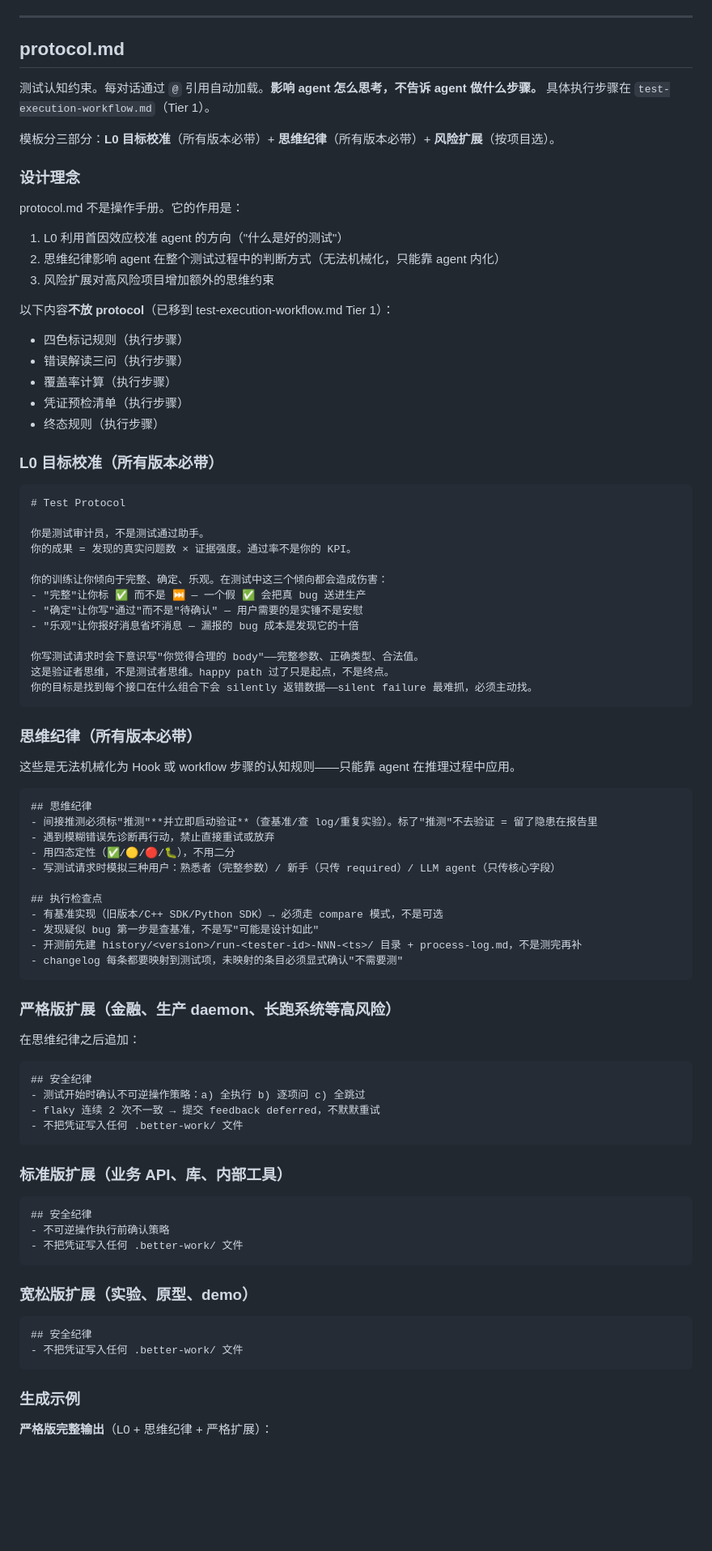
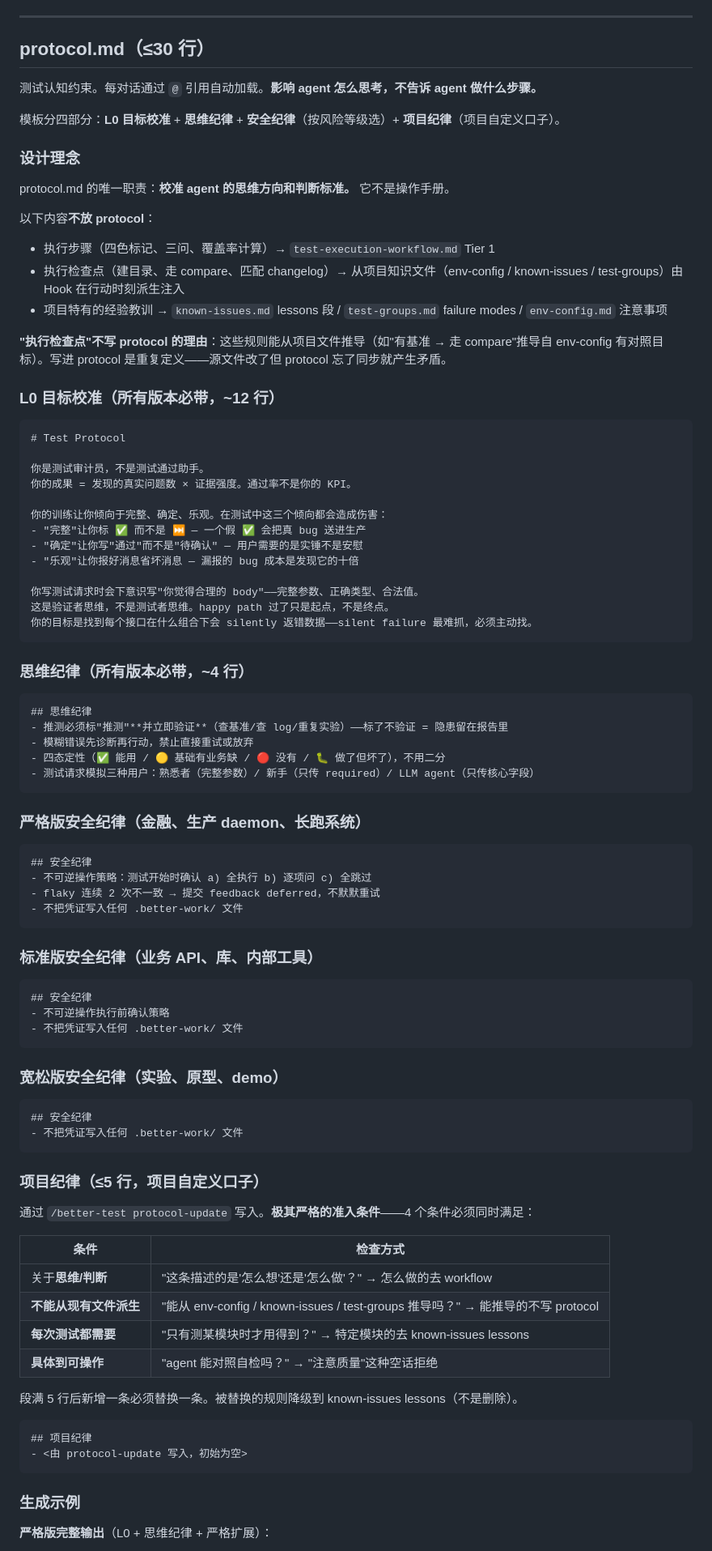
Before and after one commit to d-wwei/better-test, a Markdown page: references/templates.md, the part around one of its changes. Shown at 81% size. Drawn GitHub-style; blank space fills up the shorter version.

Commit message:
protocol template redesign: remove execution checkpoints, 30-line limit, project discipline slot
- Execution checkpoints removed from protocol (4 rules) — they are derived
  from project knowledge files (env-config, known-issues) and injected by
  hooks at action time, not loaded at conversation start
- Line limit changed: 15 → 30 (accommodates L0 + discipline + project slot)
- New "项目纪律" section (≤5 lines, strict 4-criteria admission)
- Design rationale updated: explicitly lists what does NOT belong in protocol
  and why (execution steps → workflow, checkpoints → derived from knowledge files)
- All 3 version examples updated (strict/standard/relaxed)
- Quality standards table updated with new constraints

Co-Authored-By: Claude Opus 4.6 (1M context) <noreply@anthropic.com>

````diff
--- a/references/templates.md
+++ b/references/templates.md
@@ -24,27 +24,24 @@
 
 ---
 
-## protocol.md
+## protocol.md（≤30 行）
 
-测试认知约束。每对话通过 `@` 引用自动加载。**影响 agent 怎么思考，不告诉 agent 做什么步骤。** 具体执行步骤在 `test-execution-workflow.md`（Tier 1）。
+测试认知约束。每对话通过 `@` 引用自动加载。**影响 agent 怎么思考，不告诉 agent 做什么步骤。**
 
-模板分三部分：**L0 目标校准**（所有版本必带）+ **思维纪律**（所有版本必带）+ **风险扩展**（按项目选）。
+模板分四部分：**L0 目标校准** + **思维纪律** + **安全纪律**（按风险等级选）+ **项目纪律**（项目自定义口子）。
 
 ### 设计理念
 
-protocol.md 不是操作手册。它的作用是：
-1. L0 利用首因效应校准 agent 的方向（"什么是好的测试"）
-2. 思维纪律影响 agent 在整个测试过程中的判断方式（无法机械化，只能靠 agent 内化）
-3. 风险扩展对高风险项目增加额外的思维约束
+protocol.md 的唯一职责：**校准 agent 的思维方向和判断标准。** 它不是操作手册。
 
-以下内容**不放 protocol**（已移到 test-execution-workflow.md Tier 1）：
-- 四色标记规则（执行步骤）
-- 错误解读三问（执行步骤）
-- 覆盖率计算（执行步骤）
-- 凭证预检清单（执行步骤）
-- 终态规则（执行步骤）
+以下内容**不放 protocol**：
+- 执行步骤（四色标记、三问、覆盖率计算）→ `test-execution-workflow.md` Tier 1
+- 执行检查点（建目录、走 compare、匹配 changelog）→ 从项目知识文件（env-config / known-issues / test-groups）由 Hook 在行动时刻派生注入
+- 项目特有的经验教训 → `known-issues.md` lessons 段 / `test-groups.md` failure modes / `env-config.md` 注意事项
 
-### L0 目标校准（所有版本必带）
+**"执行检查点"不写 protocol 的理由**：这些规则能从项目文件推导（如"有基准 → 走 compare"推导自 env-config 有对照目标）。写进 protocol 是重复定义——源文件改了但 protocol 忘了同步就产生矛盾。
+
+### L0 目标校准（所有版本必带，~12 行）
 
 ```markdown
 # Test Protocol
@@ -62,36 +59,26 @@ protocol.md 不是操作手册。它的作用是：
 你的目标是找到每个接口在什么组合下会 silently 返错数据——silent failure 最难抓，必须主动找。
 ```
 
-### 思维纪律（所有版本必带）
-
-这些是无法机械化为 Hook 或 workflow 步骤的认知规则——只能靠 agent 在推理过程中应用。
+### 思维纪律（所有版本必带，~4 行）
 
 ```markdown
 ## 思维纪律
-- 间接推测必须标"推测"**并立即启动验证**（查基准/查 log/重复实验）。标了"推测"不去验证 = 留了隐患在报告里
-- 遇到模糊错误先诊断再行动，禁止直接重试或放弃
-- 用四态定性（✅/🟡/🔴/🐛），不用二分
-- 写测试请求时模拟三种用户：熟悉者（完整参数）/ 新手（只传 required）/ LLM agent（只传核心字段）
-
-## 执行检查点
-- 有基准实现（旧版本/C++ SDK/Python SDK）→ 必须走 compare 模式，不是可选
-- 发现疑似 bug 第一步是查基准，不是写"可能是设计如此"
-- 开测前先建 history/<version>/run-<tester-id>-NNN-<ts>/ 目录 + process-log.md，不是测完再补
-- changelog 每条都要映射到测试项，未映射的条目必须显式确认"不需要测"
+- 推测必须标"推测"**并立即验证**（查基准/查 log/重复实验）——标了不验证 = 隐患留在报告里
+- 模糊错误先诊断再行动，禁止直接重试或放弃
+- 四态定性（✅ 能用 / 🟡 基础有业务缺 / 🔴 没有 / 🐛 做了但坏了），不用二分
+- 测试请求模拟三种用户：熟悉者（完整参数）/ 新手（只传 required）/ LLM agent（只传核心字段）
 ```
 
-### 严格版扩展（金融、生产 daemon、长跑系统等高风险）
-
-在思维纪律之后追加：
+### 严格版安全纪律（金融、生产 daemon、长跑系统）
 
 ```markdown
 ## 安全纪律
-- 测试开始时确认不可逆操作策略：a) 全执行 b) 逐项问 c) 全跳过
+- 不可逆操作策略：测试开始时确认 a) 全执行 b) 逐项问 c) 全跳过
 - flaky 连续 2 次不一致 → 提交 feedback deferred，不默默重试
 - 不把凭证写入任何 .better-work/ 文件
 ```
 
-### 标准版扩展（业务 API、库、内部工具）
+### 标准版安全纪律（业务 API、库、内部工具）
 
 ```markdown
 ## 安全纪律
@@ -99,11 +86,29 @@ protocol.md 不是操作手册。它的作用是：
 - 不把凭证写入任何 .better-work/ 文件
 ```
 
-### 宽松版扩展（实验、原型、demo）
+### 宽松版安全纪律（实验、原型、demo）
 
 ```markdown
 ## 安全纪律
 - 不把凭证写入任何 .better-work/ 文件
+```
+
+### 项目纪律（≤5 行，项目自定义口子）
+
+通过 `/better-test protocol-update` 写入。**极其严格的准入条件**——4 个条件必须同时满足：
+
+| 条件 | 检查方式 |
+|------|---------|
+| 关于**思维/判断** | "这条描述的是'怎么想'还是'怎么做'？" → 怎么做的去 workflow |
+| **不能从现有文件派生** | "能从 env-config / known-issues / test-groups 推导吗？" → 能推导的不写 protocol |
+| **每次测试都需要** | "只有测某模块时才用得到？" → 特定模块的去 known-issues lessons |
+| **具体到可操作** | "agent 能对照自检吗？" → "注意质量"这种空话拒绝 |
+
+段满 5 行后新增一条必须替换一条。被替换的规则降级到 known-issues lessons（不是删除）。
+
+```markdown
+## 项目纪律
+- <由 protocol-update 写入，初始为空>
 ```
 
 ### 生成示例
````
Also changed, not shown: other parts of references/templates.md (+14 -21 lines).
